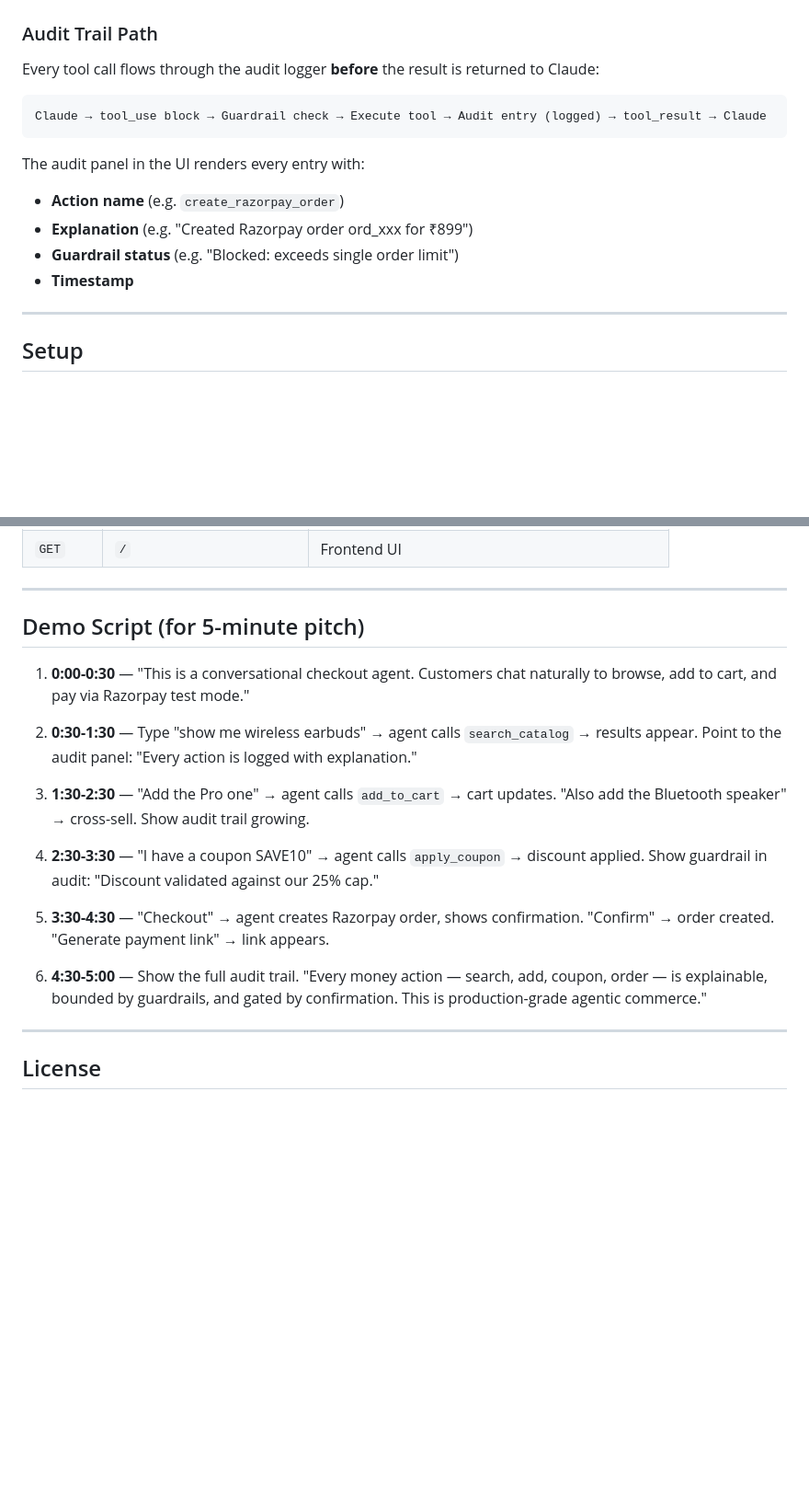
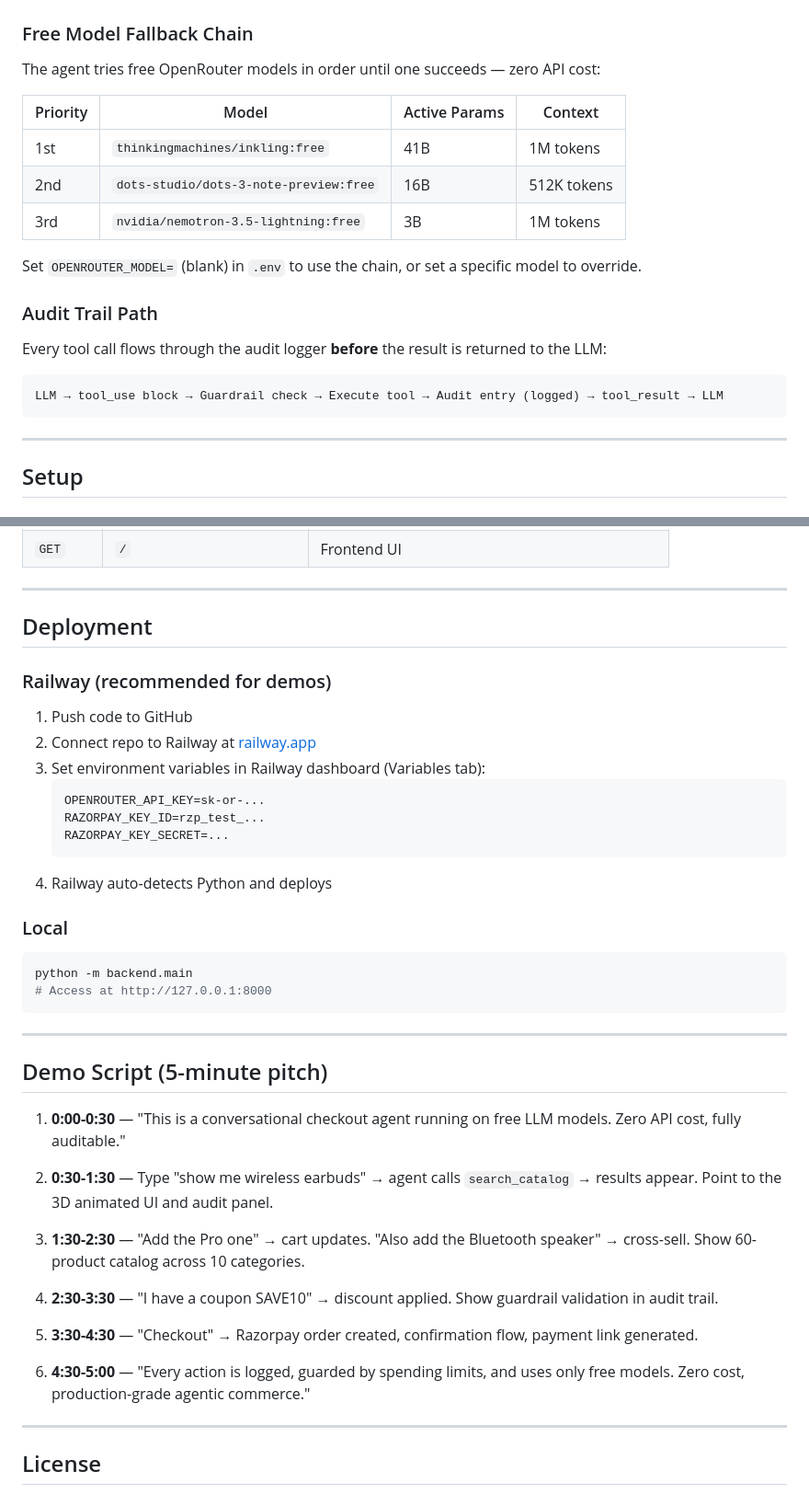
Before and after one commit to dreamerstreamer45-code/merchant-agent, a Markdown page: README.md, 2 parts joined by grey strips. Shown at 92% size. Drawn GitHub-style; blank space fills up the shorter version.

````diff
--- a/README.md
+++ b/README.md
@@ -60,19 +60,25 @@ flowchart TB
     style Razorpay fill:#00b894,color:#fff
 ```
 
+### Free Model Fallback Chain
+
+The agent tries free OpenRouter models in order until one succeeds — zero API cost:
+
+| Priority | Model | Active Params | Context |
+|----------|-------|---------------|---------|
+| 1st | `thinkingmachines/inkling:free` | 41B | 1M tokens |
+| 2nd | `dots-studio/dots-3-note-preview:free` | 16B | 512K tokens |
+| 3rd | `nvidia/nemotron-3.5-lightning:free` | 3B | 1M tokens |
+
+Set `OPENROUTER_MODEL=` (blank) in `.env` to use the chain, or set a specific model to override.
+
 ### Audit Trail Path
 
-Every tool call flows through the audit logger **before** the result is returned to Claude:
+Every tool call flows through the audit logger **before** the result is returned to the LLM:
 
 ```
-Claude → tool_use block → Guardrail check → Execute tool → Audit entry (logged) → tool_result → Claude
+LLM → tool_use block → Guardrail check → Execute tool → Audit entry (logged) → tool_result → LLM
 ```
-
-The audit panel in the UI renders every entry with:
-- **Action name** (e.g. `create_razorpay_order`)
-- **Explanation** (e.g. "Created Razorpay order ord_xxx for ₹899")
-- **Guardrail status** (e.g. "Blocked: exceeds single order limit")
-- **Timestamp**
 
 ---
 
@@ -231,19 +228,42 @@ View via:
 
 ---
 
-## Demo Script (for 5-minute pitch)
+## Deployment
 
-1. **0:00-0:30** — "This is a conversational checkout agent. Customers chat naturally to browse, add to cart, and pay via Razorpay test mode."
+### Railway (recommended for demos)
 
-2. **0:30-1:30** — Type "show me wireless earbuds" → agent calls `search_catalog` → results appear. Point to the audit panel: "Every action is logged with explanation."
+1. Push code to GitHub
+2. Connect repo to Railway at [railway.app](https://railway.app)
+3. Set environment variables in Railway dashboard (Variables tab):
+   ```
+   OPENROUTER_API_KEY=sk-or-...
+   RAZORPAY_KEY_ID=rzp_test_...
+   RAZORPAY_KEY_SECRET=...
+   ```
+4. Railway auto-detects Python and deploys
 
-3. **1:30-2:30** — "Add the Pro one" → agent calls `add_to_cart` → cart updates. "Also add the Bluetooth speaker" → cross-sell. Show audit trail growing.
+### Local
 
-4. **2:30-3:30** — "I have a coupon SAVE10" → agent calls `apply_coupon` → discount applied. Show guardrail in audit: "Discount validated against our 25% cap."
+```bash
+python -m backend.main
+# Access at http://127.0.0.1:8000
+```
 
-5. **3:30-4:30** — "Checkout" → agent creates Razorpay order, shows confirmation. "Confirm" → order created. "Generate payment link" → link appears.
+---
 
-6. **4:30-5:00** — Show the full audit trail. "Every money action — search, add, coupon, order — is explainable, bounded by guardrails, and gated by confirmation. This is production-grade agentic commerce."
+## Demo Script (5-minute pitch)
+
+1. **0:00-0:30** — "This is a conversational checkout agent running on free LLM models. Zero API cost, fully auditable."
+
+2. **0:30-1:30** — Type "show me wireless earbuds" → agent calls `search_catalog` → results appear. Point to the 3D animated UI and audit panel.
+
+3. **1:30-2:30** — "Add the Pro one" → cart updates. "Also add the Bluetooth speaker" → cross-sell. Show 60-product catalog across 10 categories.
+
+4. **2:30-3:30** — "I have a coupon SAVE10" → discount applied. Show guardrail validation in audit trail.
+
+5. **3:30-4:30** — "Checkout" → Razorpay order created, confirmation flow, payment link generated.
+
+6. **4:30-5:00** — "Every action is logged, guarded by spending limits, and uses only free models. Zero cost, production-grade agentic commerce."
 
 ---
 
````
Also changed, not shown: other parts of README.md (+41 -50 lines).
